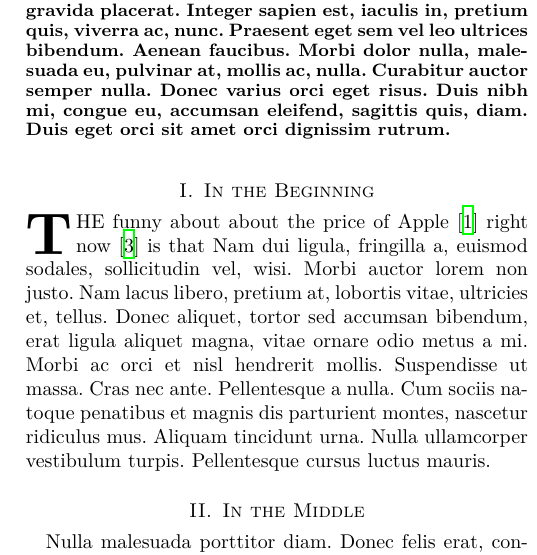
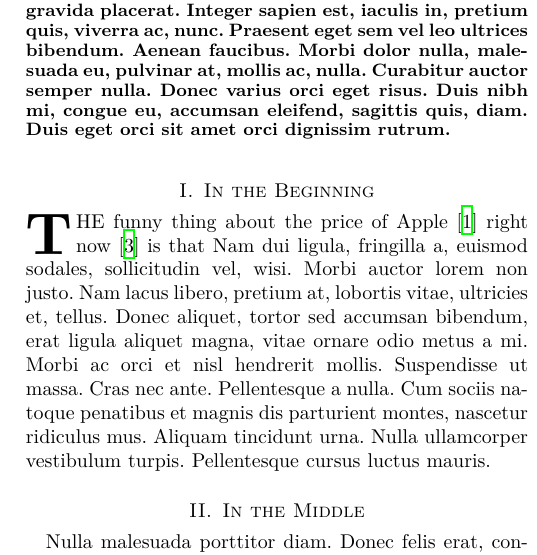
Before and after one commit to salcalvo/latex_template, a LaTeX paper (the_paper.tex): part of one column of the page, cut so that both start at the same text. Compiled offline with XeLaTeX; a missing font is replaced by an installed copy or a similar font; a LaTeX package or settings file that is missing is left out.

Commit message:
ghost edit

```diff
--- a/the_paper.tex
+++ b/the_paper.tex
@@ -57,7 +57,7 @@ This is an abstract, it belongs here. \lipsum[1]
 
 \section{In the Beginning}
 
-\IEEEPARstart{T}{he} funny about about the price of Apple \cite{black-scholes} right now \cite{didion} is that \lipsum[2]
+\IEEEPARstart{T}{he} funny thing about the price of Apple \cite{black-scholes} right now \cite{didion} is that \lipsum[2]
 
 \section{In the Middle}
 
```
